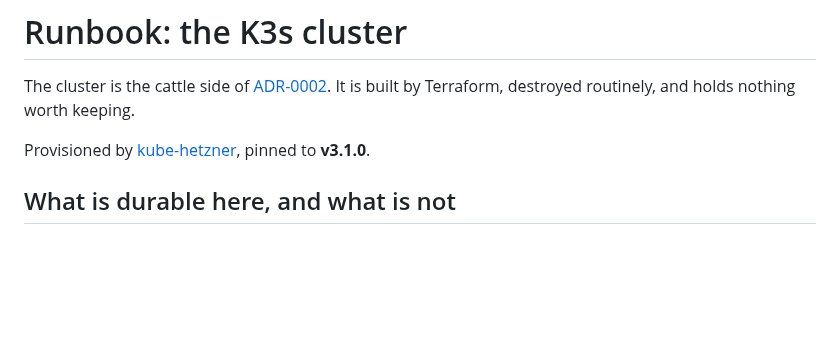
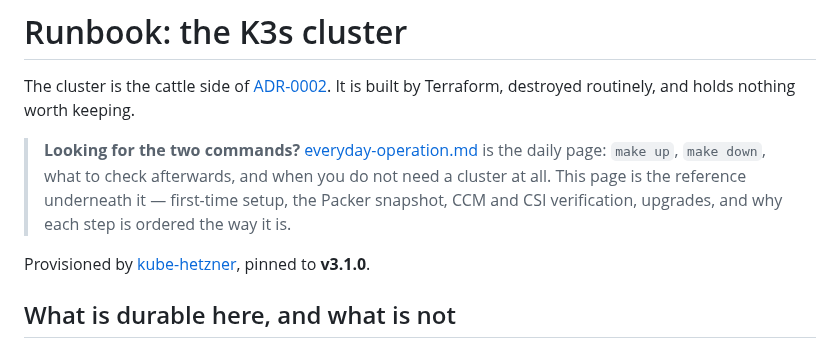
Before and after one commit to mertkan-iscan/xenopsbase-stemcell, a Markdown page: docs/runbooks/cluster.md, the part around the change. GitHub-like rendering; blank space fills up the shorter version.

```diff
--- a/docs/runbooks/cluster.md
+++ b/docs/runbooks/cluster.md
@@ -2,6 +2,11 @@
 
 The cluster is the cattle side of [ADR-0002](../adr/0002-ephemeral-cluster-and-durable-state.md).
 It is built by Terraform, destroyed routinely, and holds nothing worth keeping.
+
+> **Looking for the two commands?** [everyday-operation.md](everyday-operation.md) is the daily
+> page: `make up`, `make down`, what to check afterwards, and when you do not need a cluster at
+> all. This page is the reference underneath it — first-time setup, the Packer snapshot, CCM and
+> CSI verification, upgrades, and why each step is ordered the way it is.
 
 Provisioned by [kube-hetzner](https://github.com/kube-hetzner/terraform-hcloud-kube-hetzner),
 pinned to **v3.1.0**.
```
Also changed, not shown: README.md (+1 -0 lines), docs/runbooks/everyday-operation.md (added, +167 -0 lines).
